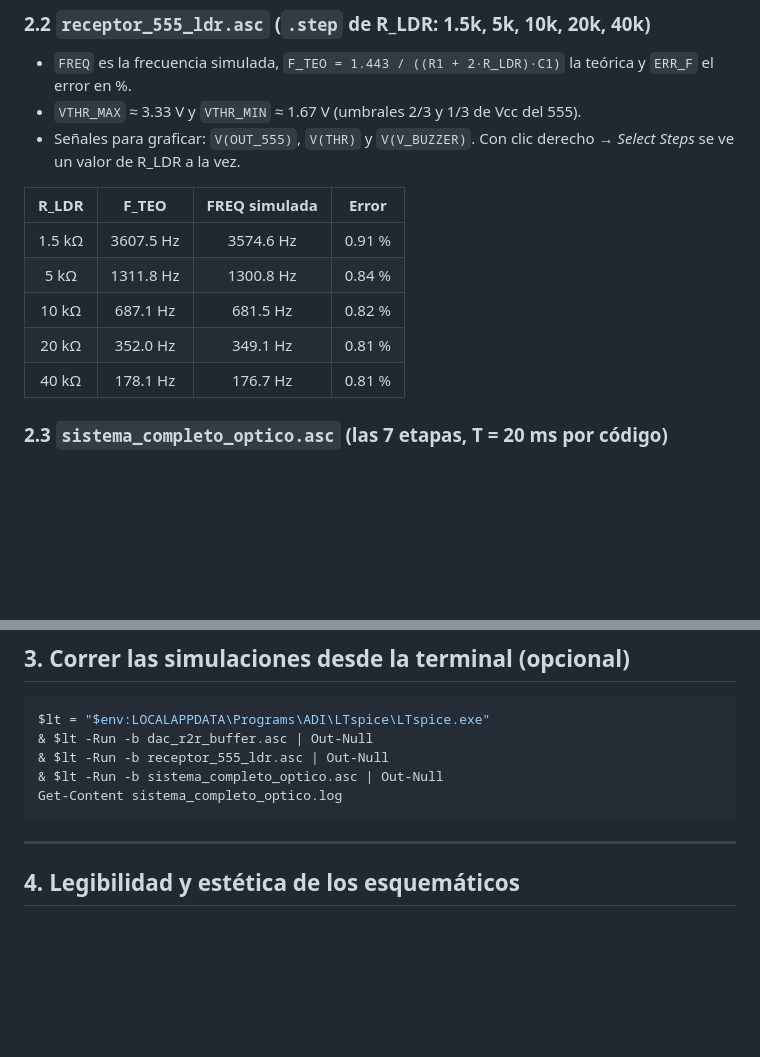
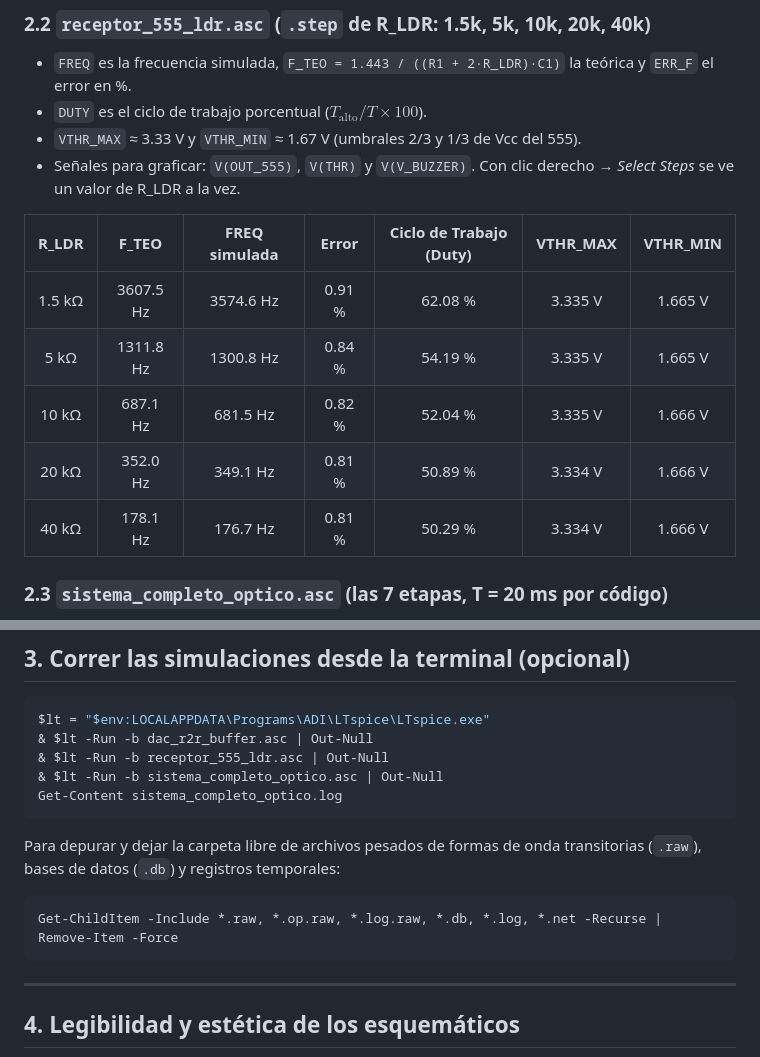
Before and after one commit to Mario4CE/Sistema-Comunicacion-Optica-CC, a Markdown page: LTspice/VERIFICACION.md, 2 parts joined by grey strips. Rendered like a GitHub page; blank space fills up the shorter version.

Commit message:
Actualización de VERIFICACION.md con resultados de simulación completos

````diff
--- a/LTspice/VERIFICACION.md
+++ b/LTspice/VERIFICACION.md
@@ -46,16 +46,17 @@ Los tres esquemáticos traen **mediciones automáticas (`.meas`)**: después de
 ### 2.2 `receptor_555_ldr.asc` (`.step` de R_LDR: 1.5k, 5k, 10k, 20k, 40k)
 
 * `FREQ` es la frecuencia simulada, `F_TEO = 1.443 / ((R1 + 2·R_LDR)·C1)` la teórica y `ERR_F` el error en %.
+* `DUTY` es el ciclo de trabajo porcentual ($T_{\text{alto}} / T \times 100$).
 * `VTHR_MAX` ≈ 3.33 V y `VTHR_MIN` ≈ 1.67 V (umbrales 2/3 y 1/3 de Vcc del 555).
 * Señales para graficar: `V(OUT_555)`, `V(THR)` y `V(V_BUZZER)`. Con clic derecho → *Select Steps* se ve un valor de R_LDR a la vez.
 
-| R_LDR | F_TEO | FREQ simulada | Error |
-|:---:|:---:|:---:|:---:|
-| 1.5 kΩ | 3607.5 Hz | 3574.6 Hz | 0.91 % |
-| 5 kΩ | 1311.8 Hz | 1300.8 Hz | 0.84 % |
-| 10 kΩ | 687.1 Hz | 681.5 Hz | 0.82 % |
-| 20 kΩ | 352.0 Hz | 349.1 Hz | 0.81 % |
-| 40 kΩ | 178.1 Hz | 176.7 Hz | 0.81 % |
+| R_LDR | F_TEO | FREQ simulada | Error | Ciclo de Trabajo (Duty) | VTHR_MAX | VTHR_MIN |
+|:---:|:---:|:---:|:---:|:---:|:---:|:---:|
+| 1.5 kΩ | 3607.5 Hz | 3574.6 Hz | 0.91 % | 62.08 % | 3.335 V | 1.665 V |
+| 5 kΩ | 1311.8 Hz | 1300.8 Hz | 0.84 % | 54.19 % | 3.335 V | 1.665 V |
+| 10 kΩ | 687.1 Hz | 681.5 Hz | 0.82 % | 52.04 % | 3.335 V | 1.666 V |
+| 20 kΩ | 352.0 Hz | 349.1 Hz | 0.81 % | 50.89 % | 3.334 V | 1.666 V |
+| 40 kΩ | 178.1 Hz | 176.7 Hz | 0.81 % | 50.29 % | 3.334 V | 1.666 V |
 
 ### 2.3 `sistema_completo_optico.asc` (las 7 etapas, T = 20 ms por código)
 
@@ -89,6 +90,11 @@ $lt = "$env:LOCALAPPDATA\Programs\ADI\LTspice\LTspice.exe"
 Get-Content sistema_completo_optico.log
 ```
 
+Para depurar y dejar la carpeta libre de archivos pesados de formas de onda transitorias (`.raw`), bases de datos (`.db`) y registros temporales:
+```powershell
+Get-ChildItem -Include *.raw, *.op.raw, *.log.raw, *.db, *.log, *.net -Recurse | Remove-Item -Force
+```
+
 ---
 
 ## 4. Legibilidad y estética de los esquemáticos
````
